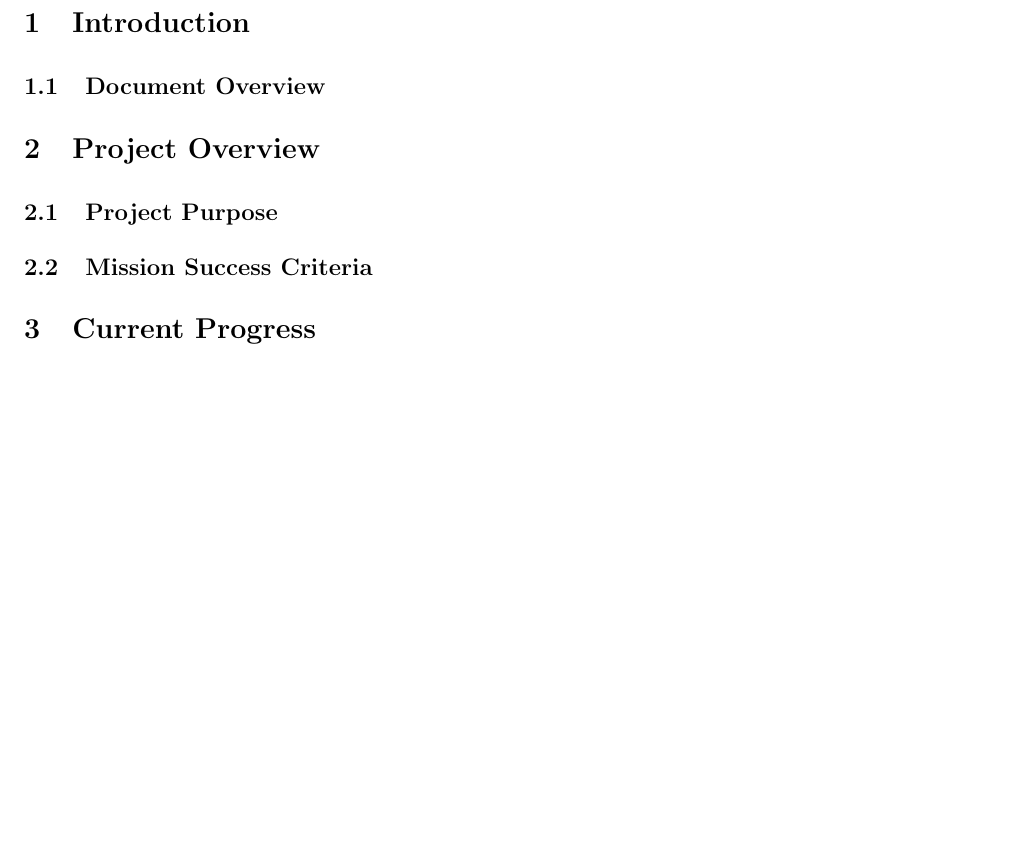
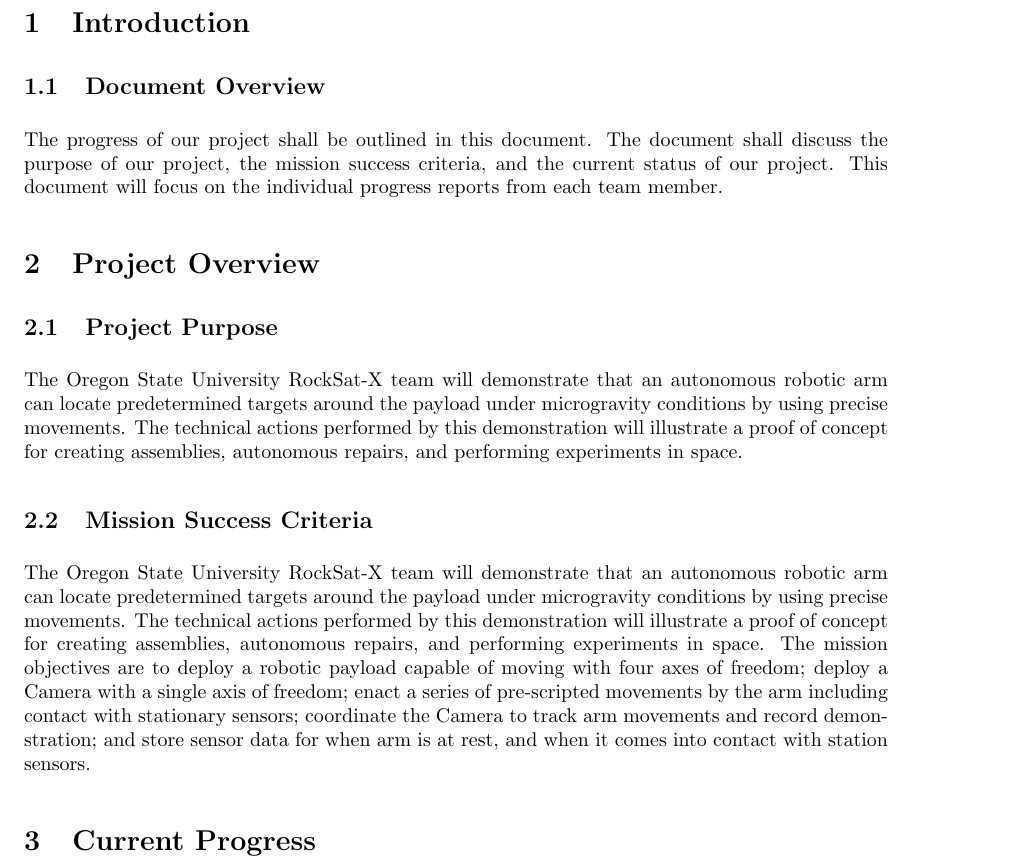
Before and after one commit to nonbinaryprogrammer/SeniorDesign, a LaTeX paper (deliverables/ProgressUpdate/ProgressUpdate.tex): part of page 3 of 11 before the commit and part of page 3 of 10 after it, cut so that both start at the same text, the shorter picture padded with empty space. Compiled offline with pdfLaTeX.

Commit message:
added some text

```diff
--- a/deliverables/ProgressUpdate/ProgressUpdate.tex
+++ b/deliverables/ProgressUpdate/ProgressUpdate.tex
@@ -6,8 +6,6 @@
 \usepackage[pdftex]{graphicx}
 \usepackage{tikz}
 \usepackage{wrapfig}
-\usepackage{tabulary}
-
 \geometry{textheight=8.5in, textwidth=6in}
 \newenvironment{bottompar}{\par\vspace*{\fill}}{\clearpage}
 
@@ -53,9 +51,25 @@
 
 \section{Introduction}
 \subsection{Document Overview}
+The progress of our project shall be outlined in this document. The document shall discuss the purpose of our project,
+the mission success criteria, and the current status of our project. This document will focus on the individual
+progress reports from each team member.
 \section{Project Overview}
 \subsection{Project Purpose}
+The Oregon State University RockSat-X team will demonstrate that an autonomous robotic arm can locate predetermined
+ targets around the payload under microgravity conditions by using precise movements.
+The technical actions performed by this demonstration will illustrate a proof of concept for creating assemblies,
+autonomous repairs, and performing experiments in space.
 \subsection{Mission Success Criteria}
+The Oregon State University RockSat-X team will demonstrate that an autonomous robotic arm can locate predetermined targets around the
+payload under microgravity conditions by using precise movements. The technical actions performed by this demonstration will illustrate
+a proof of concept for creating assemblies, autonomous repairs, and performing experiments in space.
+The mission objectives are to deploy a robotic payload capable of moving with four axes of freedom; deploy a Camera with a single axis
+of freedom;
+enact a series of pre-scripted movements by the arm including contact with stationary sensors;
+coordinate the Camera to track arm movements and record demonstration; and
+store sensor data for when arm is at rest, and when it comes into contact with station sensors.
+
 \section{Current Progress}
 \subsection{Helena Balse}
 \input{Helena}
```
Also changed, not shown: deliverables/ProgressUpdate/ProgressUpdate.tex (1 more changed lines).
